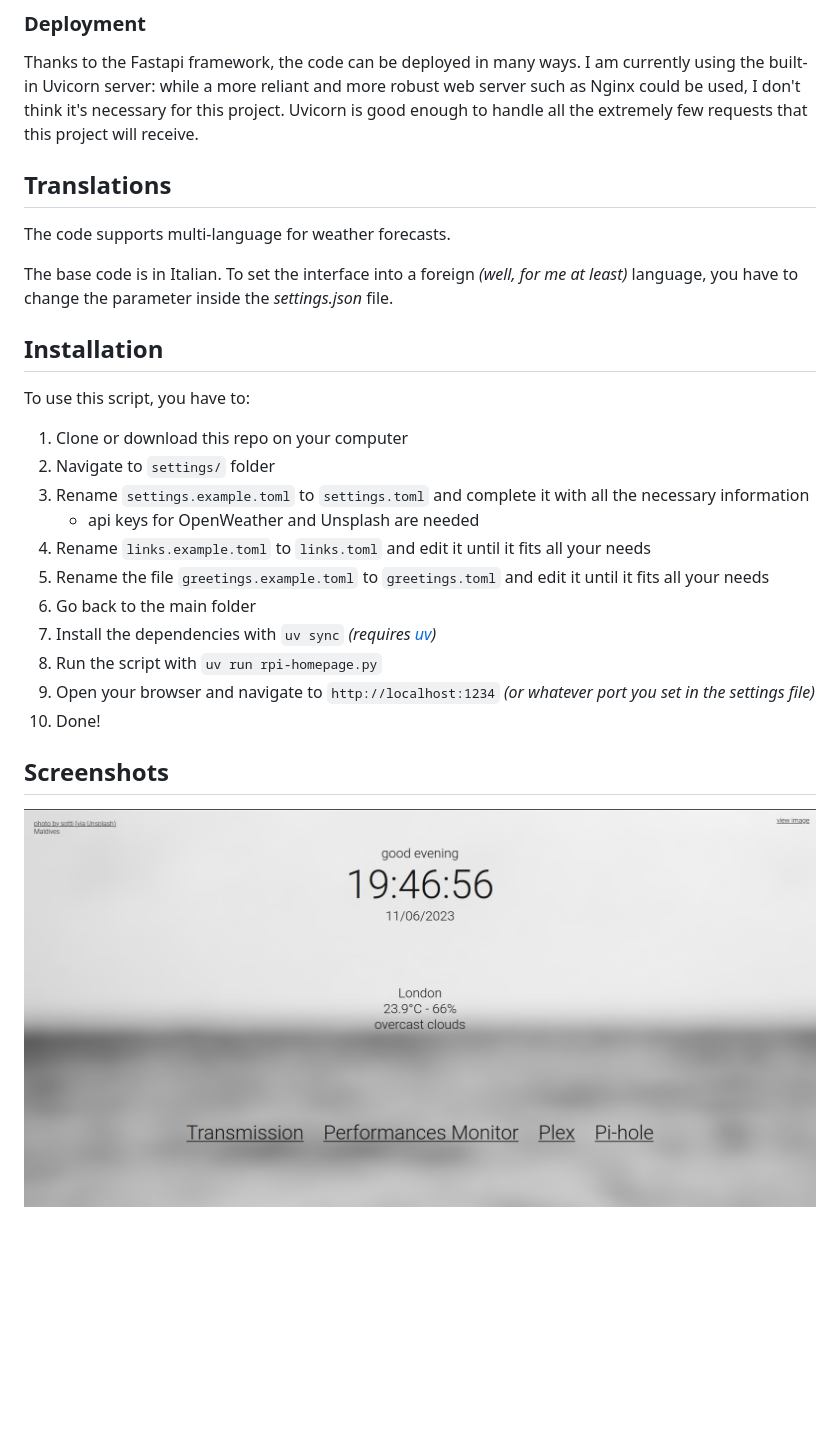
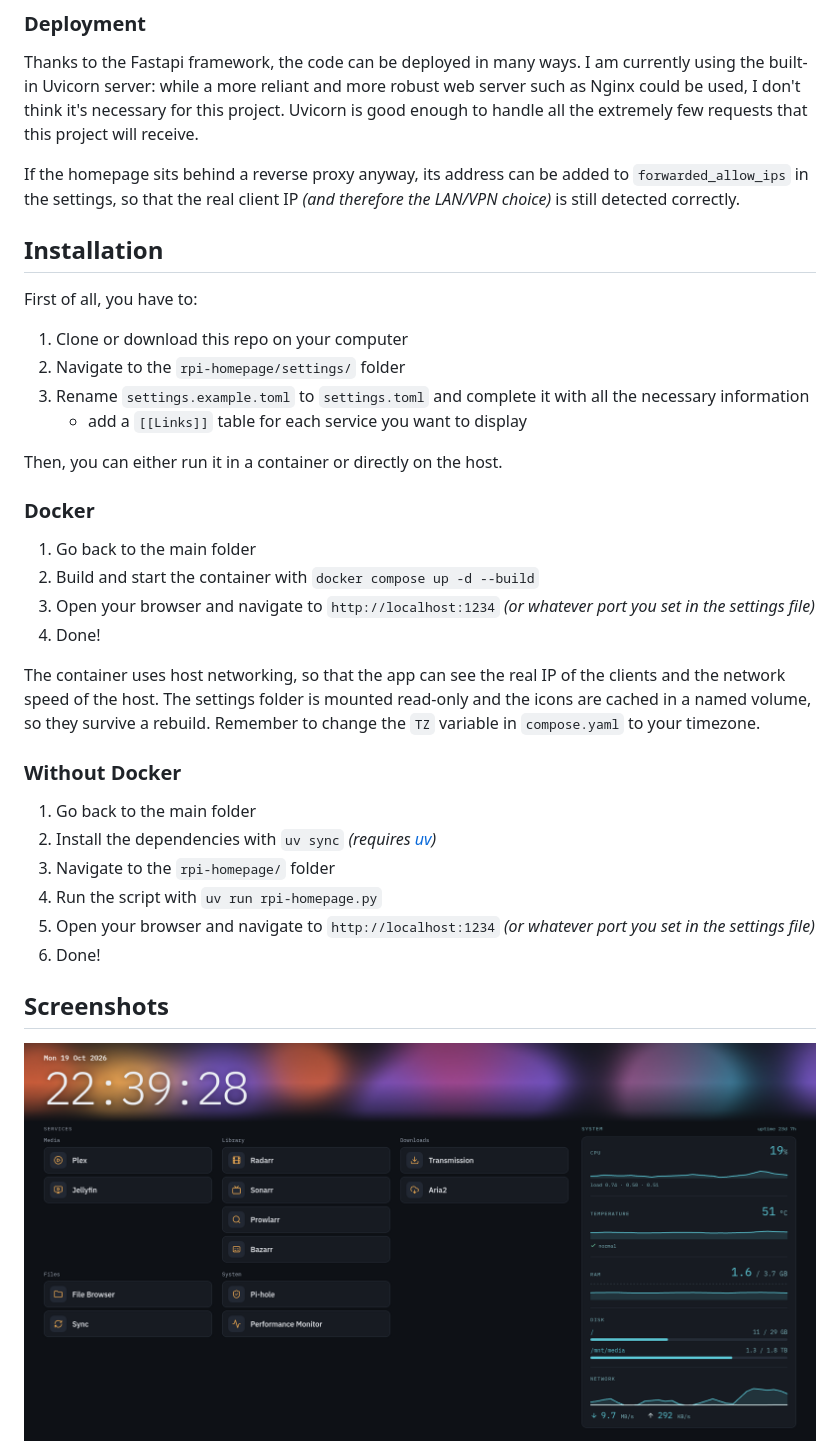
Before and after one commit to lorossi/rpi-homepage, a Markdown page: README.md, the part around the change printed below. Drawn GitHub-style; pictures changed too: screenshots/screenshot-1.png; blank space fills up the shorter version.

```diff
--- a/README.md
+++ b/README.md
@@ -66,24 +76,35 @@ Thanks to the Fastapi framework, the code can be deployed in many ways.
 I am currently using the built-in Uvicorn server: while a more reliant and more robust web server such as Nginx could be used, I don't think it's necessary for this project.
 Uvicorn is good enough to handle all the extremely few requests that this project will receive.
 
-## Translations
-
-The code supports multi-language for weather forecasts.
-
-The base code is in Italian. To set the interface into a foreign *(well, for me at least)* language, you have to change the parameter inside the *settings.json* file.
+If the homepage sits behind a reverse proxy anyway, its address can be added to `forwarded_allow_ips` in the settings, so that the real client IP *(and therefore the LAN/VPN choice)* is still detected correctly.
 
 ## Installation
 
-To use this script, you have to:
+First of all, you have to:
 
 1. Clone or download this repo on your computer
-1. Navigate to `settings/` folder
+1. Navigate to the `rpi-homepage/settings/` folder
 1. Rename `settings.example.toml` to `settings.toml` and complete it with all the necessary information
-   - api keys for OpenWeather and Unsplash are needed
-1. Rename `links.example.toml` to `links.toml` and edit it until it fits all your needs
-1. Rename the file `greetings.example.toml` to `greetings.toml` and edit it until it fits all your needs
+   - add a `[[Links]]` table for each service you want to display
+
+Then, you can either run it in a container or directly on the host.
+
+### Docker
+
+1. Go back to the main folder
+1. Build and start the container with `docker compose up -d --build`
+1. Open your browser and navigate to `http://localhost:1234` *(or whatever port you set in the settings file)*
+1. Done!
+
+The container uses host networking, so that the app can see the real IP of the clients and the network speed of the host.
+The settings folder is mounted read-only and the icons are cached in a named volume, so they survive a rebuild.
+Remember to change the `TZ` variable in `compose.yaml` to your timezone.
+
+### Without Docker
+
 1. Go back to the main folder
 1. Install the dependencies with `uv sync` *(requires [uv](https://docs.astral.sh/uv/))*
+1. Navigate to the `rpi-homepage/` folder
 1. Run the script with `uv run rpi-homepage.py`
 1. Open your browser and navigate to `http://localhost:1234` *(or whatever port you set in the settings file)*
 1. Done!
```
Also changed, not shown: other parts of README.md (+35 -25 lines), screenshots/screenshot-2.png.
